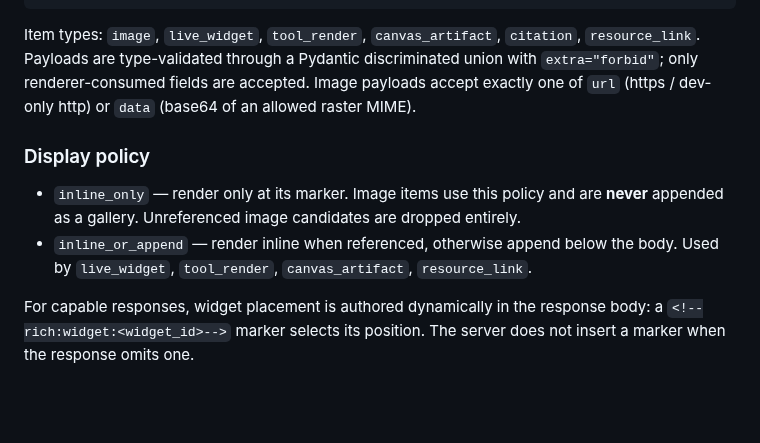
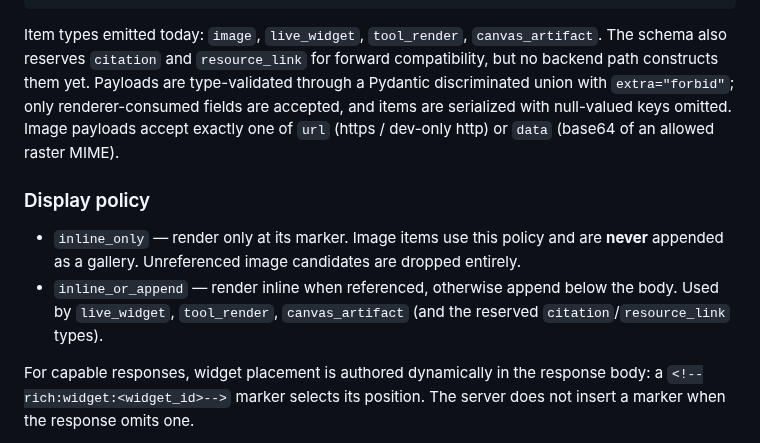
Before and after one commit to Tox1cCoder/AgenticChatbot, a Markdown page: README.md, the part around the change. Rendered like a GitHub page; blank space fills up the shorter version.

````diff
--- a/README.md
+++ b/README.md
@@ -1113,12 +1113,12 @@ Capable assistant messages persist:
 }
 ```
 
-Item types: `image`, `live_widget`, `tool_render`, `canvas_artifact`, `citation`, `resource_link`. Payloads are type-validated through a Pydantic discriminated union with `extra="forbid"`; only renderer-consumed fields are accepted. Image payloads accept exactly one of `url` (https / dev-only http) or `data` (base64 of an allowed raster MIME).
+Item types emitted today: `image`, `live_widget`, `tool_render`, `canvas_artifact`. The schema also reserves `citation` and `resource_link` for forward compatibility, but no backend path constructs them yet. Payloads are type-validated through a Pydantic discriminated union with `extra="forbid"`; only renderer-consumed fields are accepted, and items are serialized with null-valued keys omitted. Image payloads accept exactly one of `url` (https / dev-only http) or `data` (base64 of an allowed raster MIME).
 
 ### Display policy
 
 - `inline_only` — render only at its marker. Image items use this policy and are **never** appended as a gallery. Unreferenced image candidates are dropped entirely.
-- `inline_or_append` — render inline when referenced, otherwise append below the body. Used by `live_widget`, `tool_render`, `canvas_artifact`, `resource_link`.
+- `inline_or_append` — render inline when referenced, otherwise append below the body. Used by `live_widget`, `tool_render`, `canvas_artifact` (and the reserved `citation`/`resource_link` types).
 
 For capable responses, widget placement is authored dynamically in the response body: a `<!--rich:widget:<widget_id>-->` marker selects its position. The server does not insert a marker when the response omits one.
 
````
Also changed, not shown: plans/AI_SDK_FE_CONTRACT.md (+59 -60 lines).
